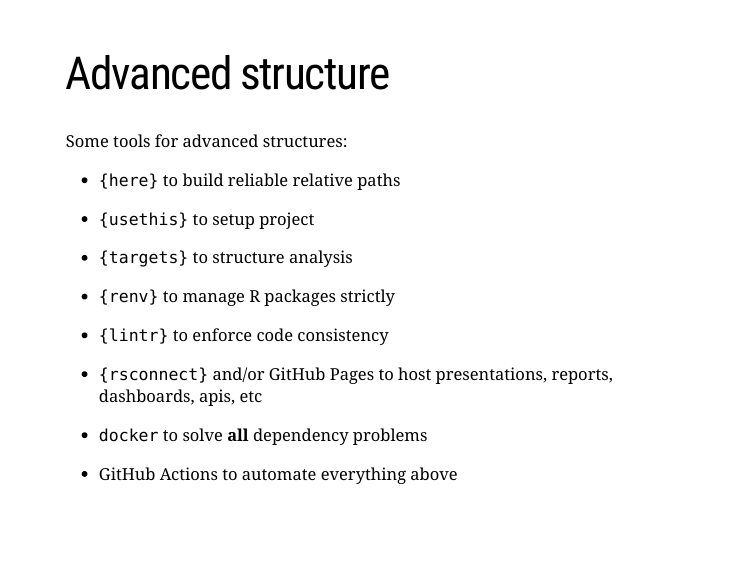
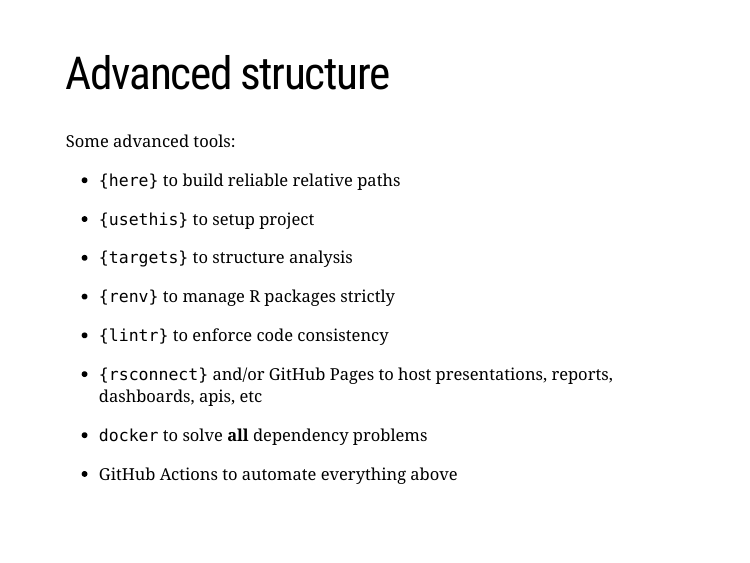
Before and after one commit to GiuseppeTT/R-Project-Structure, an R Markdown document (Rmd/presentation.Rmd): page 24 of 26. Rendered offline with R 4.5, knitr and Pandoc, with nearby package versions; the slides are laid out offline by our stand-in for remark.js, each with all of its steps uncovered, in fonts that may differ from those the slides ask for, and without slide numbers, shadows or browser add-ons; common packages that the code uses without loading them are loaded.

Commit message:
Quick change in advanced structure section

```diff
--- a/Rmd/presentation.Rmd
+++ b/Rmd/presentation.Rmd
@@ -318,7 +318,7 @@
 ---
 # Advanced structure
 
-Some tools for advanced structures:
+Some advanced tools:
 - `{here}` to build reliable relative paths
 
 - `{usethis}` to setup project
```
